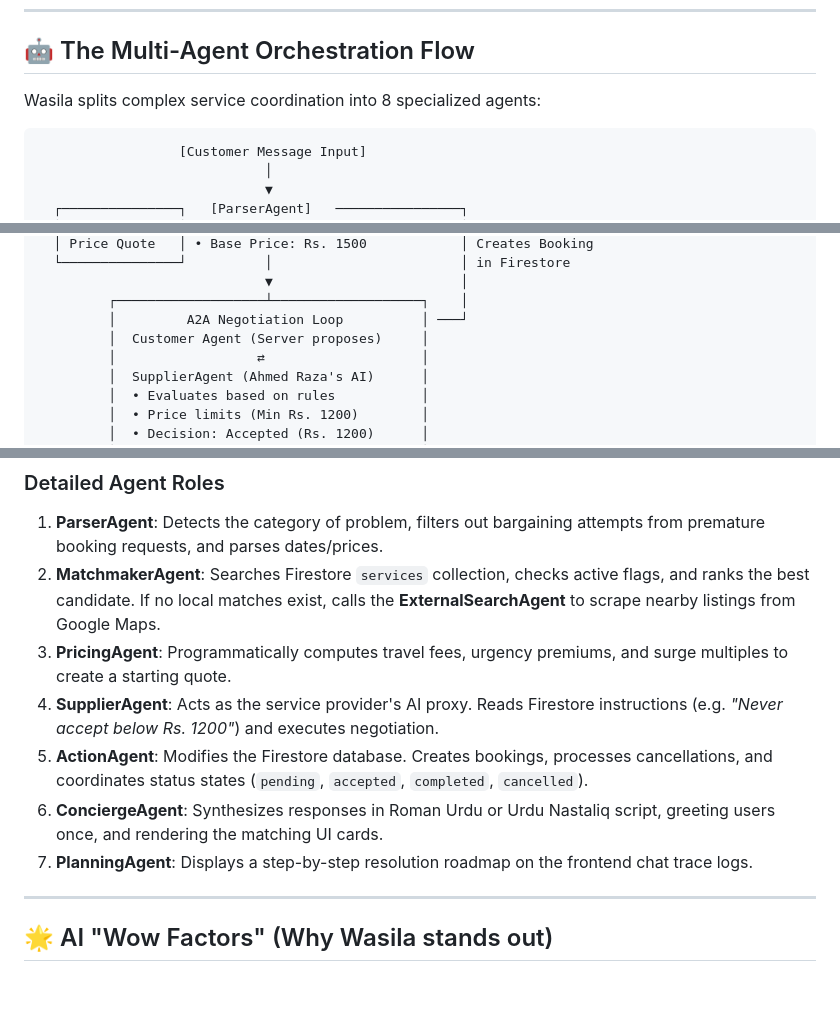
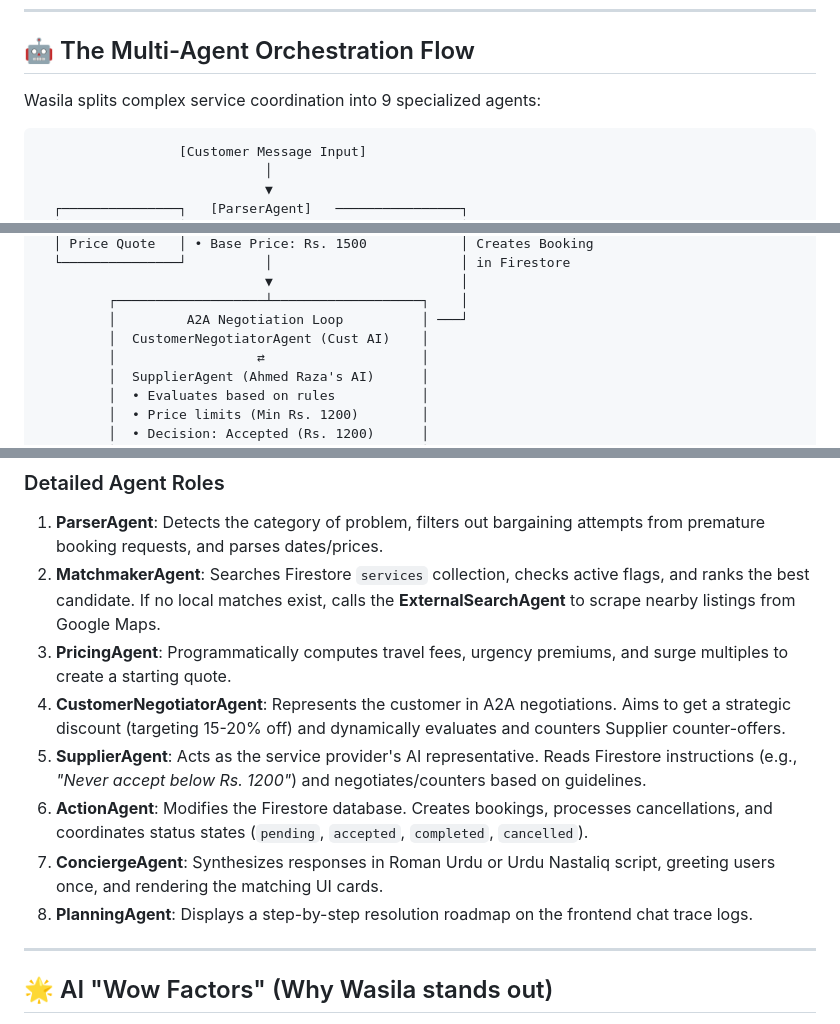
Before and after one commit to abdullahdev00/Wasila-, a Markdown page: system_walkthrough.md, 3 parts joined by grey strips. Rendered like a GitHub page; blank space fills up the shorter version.

Commit message:
docs: update system walkthrough with new CustomerNegotiatorAgent and 9-agent orchestrator architecture

````diff
--- a/system_walkthrough.md
+++ b/system_walkthrough.md
@@ -42,7 +42,7 @@ Wasila introduces a **Multi-Agent Orchestrator** backed by Gemini 2.5 Flash. It
 
 ## 🤖 The Multi-Agent Orchestration Flow
 
-Wasila splits complex service coordination into 8 specialized agents:
+Wasila splits complex service coordination into 9 specialized agents:
 
 ```
                   [Customer Message Input]
@@ -64,7 +64,7 @@ Wasila splits complex service coordination into 8 specialized agents:
                              ▼                        │
          ┌───────────────────┴───────────────────┐    │
          │         A2A Negotiation Loop          │ ───┘
-         │  Customer Agent (Server proposes)     │
+         │  CustomerNegotiatorAgent (Cust AI)    │
          │                  ⇄                    │
          │  SupplierAgent (Ahmed Raza's AI)      │
          │  • Evaluates based on rules           │
@@ -82,10 +82,11 @@ Wasila splits complex service coordination into 8 specialized agents:
 1. **ParserAgent**: Detects the category of problem, filters out bargaining attempts from premature booking requests, and parses dates/prices.
 2. **MatchmakerAgent**: Searches Firestore `services` collection, checks active flags, and ranks the best candidate. If no local matches exist, calls the **ExternalSearchAgent** to scrape nearby listings from Google Maps.
 3. **PricingAgent**: Programmatically computes travel fees, urgency premiums, and surge multiples to create a starting quote.
-4. **SupplierAgent**: Acts as the service provider's AI proxy. Reads Firestore instructions (e.g. *"Never accept below Rs. 1200"*) and executes negotiation.
-5. **ActionAgent**: Modifies the Firestore database. Creates bookings, processes cancellations, and coordinates status states (`pending`, `accepted`, `completed`, `cancelled`).
-6. **ConciergeAgent**: Synthesizes responses in Roman Urdu or Urdu Nastaliq script, greeting users once, and rendering the matching UI cards.
-7. **PlanningAgent**: Displays a step-by-step resolution roadmap on the frontend chat trace logs.
+4. **CustomerNegotiatorAgent**: Represents the customer in A2A negotiations. Aims to get a strategic discount (targeting 15-20% off) and dynamically evaluates and counters Supplier counter-offers.
+5. **SupplierAgent**: Acts as the service provider's AI representative. Reads Firestore instructions (e.g., *"Never accept below Rs. 1200"*) and negotiates/counters based on guidelines.
+6. **ActionAgent**: Modifies the Firestore database. Creates bookings, processes cancellations, and coordinates status states (`pending`, `accepted`, `completed`, `cancelled`).
+7. **ConciergeAgent**: Synthesizes responses in Roman Urdu or Urdu Nastaliq script, greeting users once, and rendering the matching UI cards.
+8. **PlanningAgent**: Displays a step-by-step resolution roadmap on the frontend chat trace logs.
 
 ---
 
````
